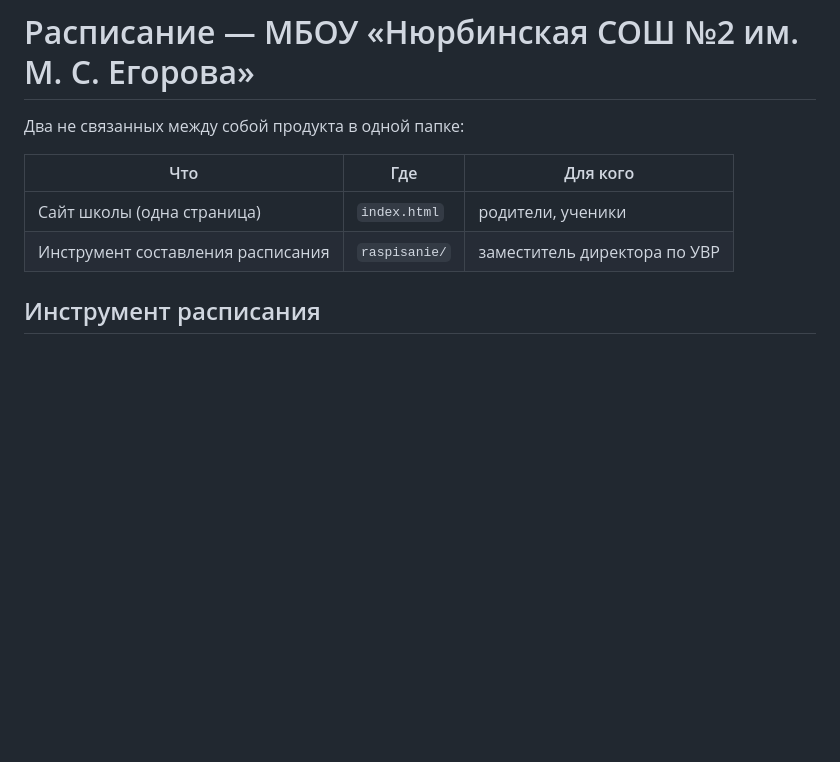
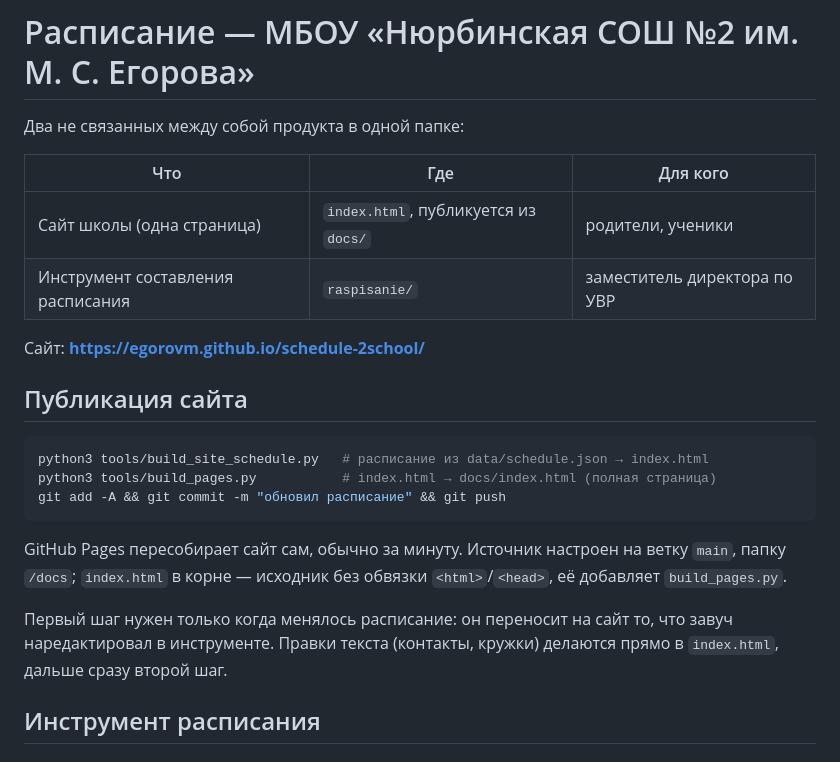
Before and after one commit to EgorovM/schedule-2school, a Markdown page: README.md, the part around the change. Rendered like a GitHub page; blank space fills up the shorter version.

Commit message:
Описал публикацию сайта на GitHub Pages
Co-Authored-By: Claude Opus 5 (1M context) <noreply@anthropic.com>

````diff
--- a/README.md
+++ b/README.md
@@ -4,8 +4,26 @@
 
 | Что | Где | Для кого |
 |---|---|---|
-| Сайт школы (одна страница) | `index.html` | родители, ученики |
+| Сайт школы (одна страница) | `index.html`, публикуется из `docs/` | родители, ученики |
 | Инструмент составления расписания | `raspisanie/` | заместитель директора по УВР |
+
+Сайт: **https://egorovm.github.io/schedule-2school/**
+
+## Публикация сайта
+
+```bash
+python3 tools/build_site_schedule.py   # расписание из data/schedule.json → index.html
+python3 tools/build_pages.py           # index.html → docs/index.html (полная страница)
+git add -A && git commit -m "обновил расписание" && git push
+```
+
+GitHub Pages пересобирает сайт сам, обычно за минуту. Источник настроен на
+ветку `main`, папку `/docs`; `index.html` в корне — исходник без обвязки
+`<html>`/`<head>`, её добавляет `build_pages.py`.
+
+Первый шаг нужен только когда менялось расписание: он переносит на сайт то,
+что завуч наредактировал в инструменте. Правки текста (контакты, кружки)
+делаются прямо в `index.html`, дальше сразу второй шаг.
 
 ## Инструмент расписания
 
````
